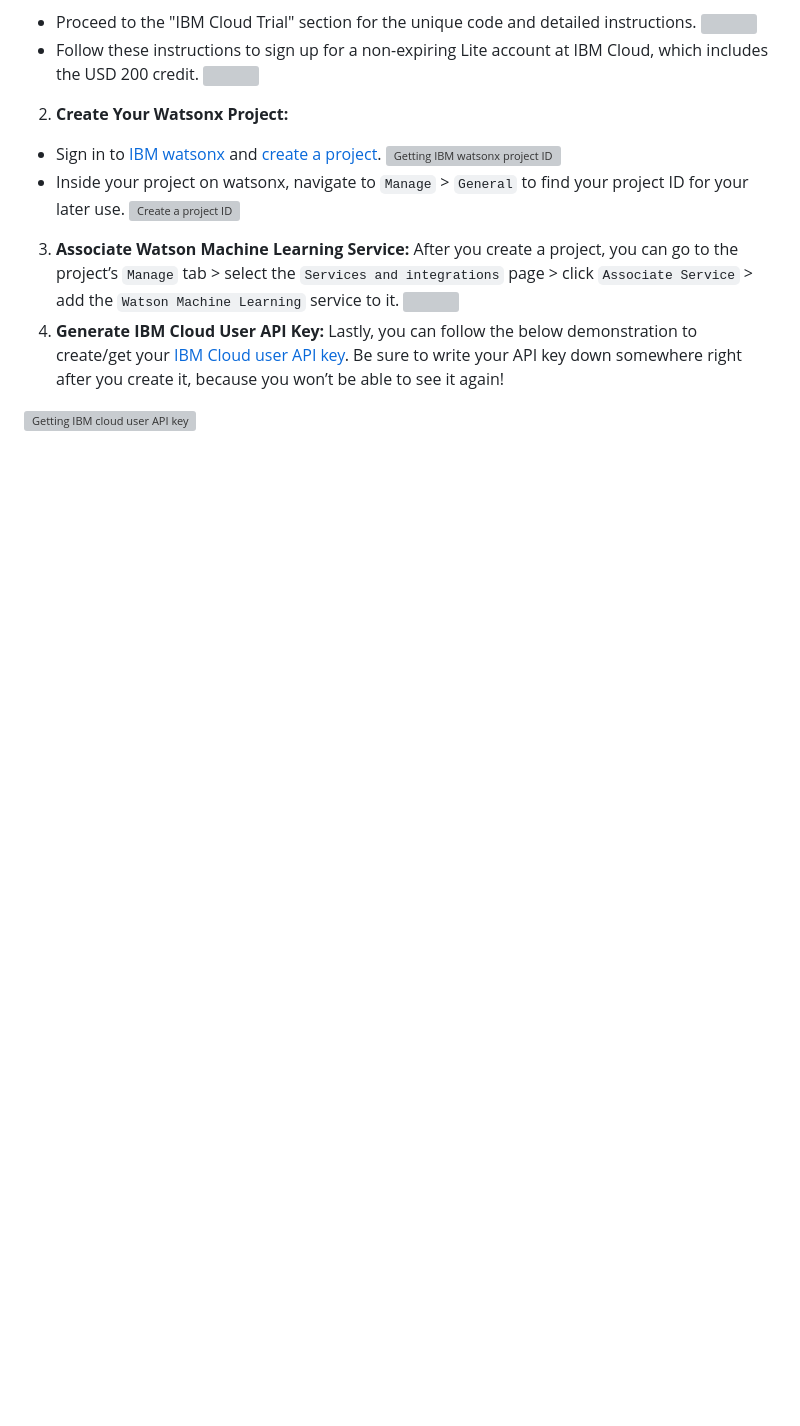
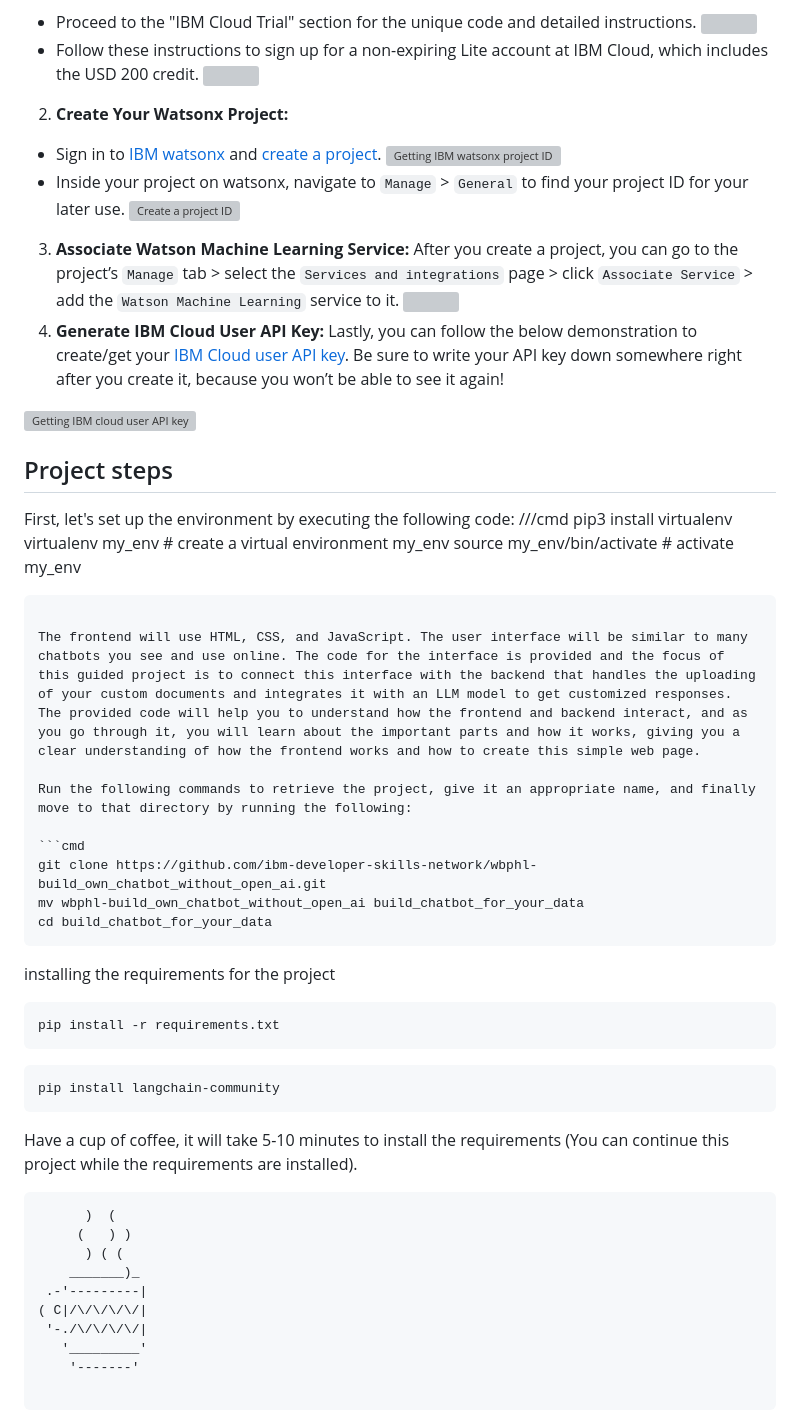
Before and after one commit to skerr4311/ai_projects, a Markdown page: personal_data/README.md, the part around the change. Rendered like a GitHub page; blank space fills up the shorter version; grey boxes are pictures that could not be loaded.

Commit message:
update instructions

````diff
--- a/personal_data/README.md
+++ b/personal_data/README.md
@@ -36,3 +36,44 @@ After you create a project, you can go to the project’s `Manage` tab > select
 Lastly, you can follow the below demonstration to create/get your [IBM Cloud user API key](https://cloud.ibm.com/iam/apikeys?utm_source=skills_network&utm_content=in_lab_content_link&utm_id=Lab-test1_v1_1702536549). Be sure to write your API key down somewhere right after you create it, because you won’t be able to see it again!
 
 ![Getting IBM cloud user API key](https://cf-courses-data.s3.us.cloud-object-storage.appdomain.cloud/IBMSkillsNetwork-GPXX0PPIEN/ezgif.com-video-to-gif.gif)
+
+## Project steps
+
+First, let's set up the environment by executing the following code:
+///cmd
+pip3 install virtualenv
+virtualenv my_env # create a virtual environment my_env
+source my_env/bin/activate # activate my_env
+```
+
+The frontend will use HTML, CSS, and JavaScript. The user interface will be similar to many chatbots you see and use online. The code for the interface is provided and the focus of this guided project is to connect this interface with the backend that handles the uploading of your custom documents and integrates it with an LLM model to get customized responses. The provided code will help you to understand how the frontend and backend interact, and as you go through it, you will learn about the important parts and how it works, giving you a clear understanding of how the frontend works and how to create this simple web page.
+
+Run the following commands to retrieve the project, give it an appropriate name, and finally move to that directory by running the following:
+
+```cmd
+git clone https://github.com/ibm-developer-skills-network/wbphl-build_own_chatbot_without_open_ai.git
+mv wbphl-build_own_chatbot_without_open_ai build_chatbot_for_your_data
+cd build_chatbot_for_your_data
+```
+installing the requirements for the project
+```cmd
+pip install -r requirements.txt
+```
+
+```cmd
+pip install langchain-community
+```
+Have a cup of coffee, it will take 5-10 minutes to install the requirements (You can continue this project while the requirements are installed).
+
+```cmd
+      )  (
+     (   ) )
+      ) ( (
+    _______)_
+ .-'---------|
+( C|/\/\/\/\/|
+ '-./\/\/\/\/|
+   '_________'
+    '-------'
+
+```
````
